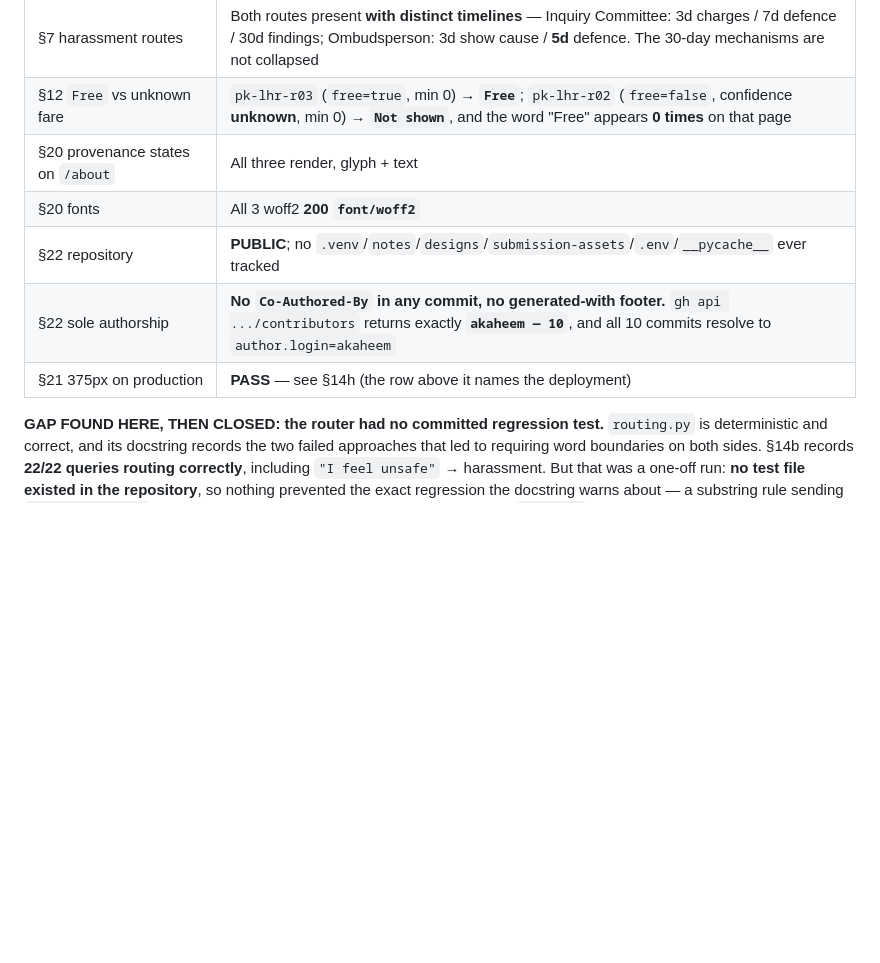
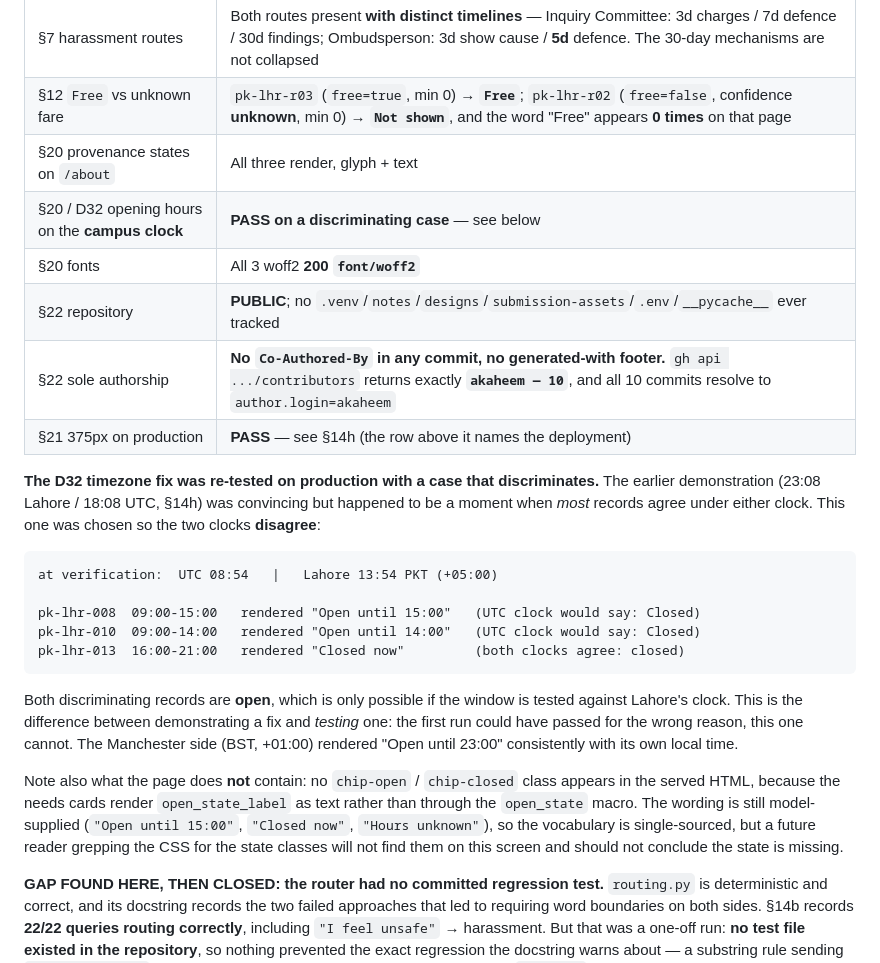
Before and after one commit to akaheem/Mira, a Markdown page: PROJECT_TRACKER.md, the part around the change. Rendered like a GitHub page; blank space fills up the shorter version.

Commit message:
Record the D32 timezone re-test on a case where the two clocks disagree
The earlier demonstration happened at a moment when most records give the
same answer under either clock, so it could have passed for the wrong
reason. This one uses records chosen so Lahore (13:54 PKT) and UTC (08:54)
disagree: pk-lhr-008 and pk-lhr-010 are open on the campus clock and closed
on the server's, and both rendered open on production.

Also notes that the needs cards render no chip-open/chip-closed class, so a
later reader grepping the CSS on that screen does not conclude the state is
missing.

````diff
--- a/PROJECT_TRACKER.md
+++ b/PROJECT_TRACKER.md
@@ -1488,10 +1488,36 @@ this one was wrong twice before it was right.
 | §7 harassment routes | Both routes present **with distinct timelines** — Inquiry Committee: 3d charges / 7d defence / 30d findings; Ombudsperson: 3d show cause / **5d** defence. The 30-day mechanisms are not collapsed |
 | §12 `Free` vs unknown fare | `pk-lhr-r03` (`free=true`, min 0) → **`Free`**; `pk-lhr-r02` (`free=false`, confidence **unknown**, min 0) → **`Not shown`**, and the word "Free" appears **0 times** on that page |
 | §20 provenance states on `/about` | All three render, glyph + text |
+| §20 / D32 opening hours on the **campus clock** | **PASS on a discriminating case** — see below |
 | §20 fonts | All 3 woff2 **200 `font/woff2`** |
 | §22 repository | **PUBLIC**; no `.venv`/`notes`/`designs`/`submission-assets`/`.env`/`__pycache__` ever tracked |
 | §22 sole authorship | **No `Co-Authored-By` in any commit, no generated-with footer.** `gh api .../contributors` returns exactly **`akaheem — 10`**, and all 10 commits resolve to `author.login=akaheem` |
 | §21 375px on production | **PASS** — see §14h (the row above it names the deployment) |
+
+**The D32 timezone fix was re-tested on production with a case that discriminates.** The
+earlier demonstration (23:08 Lahore / 18:08 UTC, §14h) was convincing but happened to be a
+moment when *most* records agree under either clock. This one was chosen so the two clocks
+**disagree**:
+
+```
+at verification:  UTC 08:54   |   Lahore 13:54 PKT (+05:00)
+
+pk-lhr-008  09:00-15:00   rendered "Open until 15:00"   (UTC clock would say: Closed)
+pk-lhr-010  09:00-14:00   rendered "Open until 14:00"   (UTC clock would say: Closed)
+pk-lhr-013  16:00-21:00   rendered "Closed now"         (both clocks agree: closed)
+```
+
+Both discriminating records are **open**, which is only possible if the window is tested
+against Lahore's clock. This is the difference between demonstrating a fix and *testing* one:
+the first run could have passed for the wrong reason, this one cannot. The Manchester side
+(BST, +01:00) rendered "Open until 23:00" consistently with its own local time.
+
+Note also what the page does **not** contain: no `chip-open` / `chip-closed` class appears in
+the served HTML, because the needs cards render `open_state_label` as text rather than through
+the `open_state` macro. The wording is still model-supplied (`"Open until 15:00"`,
+`"Closed now"`, `"Hours unknown"`), so the vocabulary is single-sourced, but a future reader
+grepping the CSS for the state classes will not find them on this screen and should not
+conclude the state is missing.
 
 **GAP FOUND HERE, THEN CLOSED: the router had no committed regression test.** `routing.py`
 is deterministic and correct, and its docstring records the two failed approaches that led to
````
